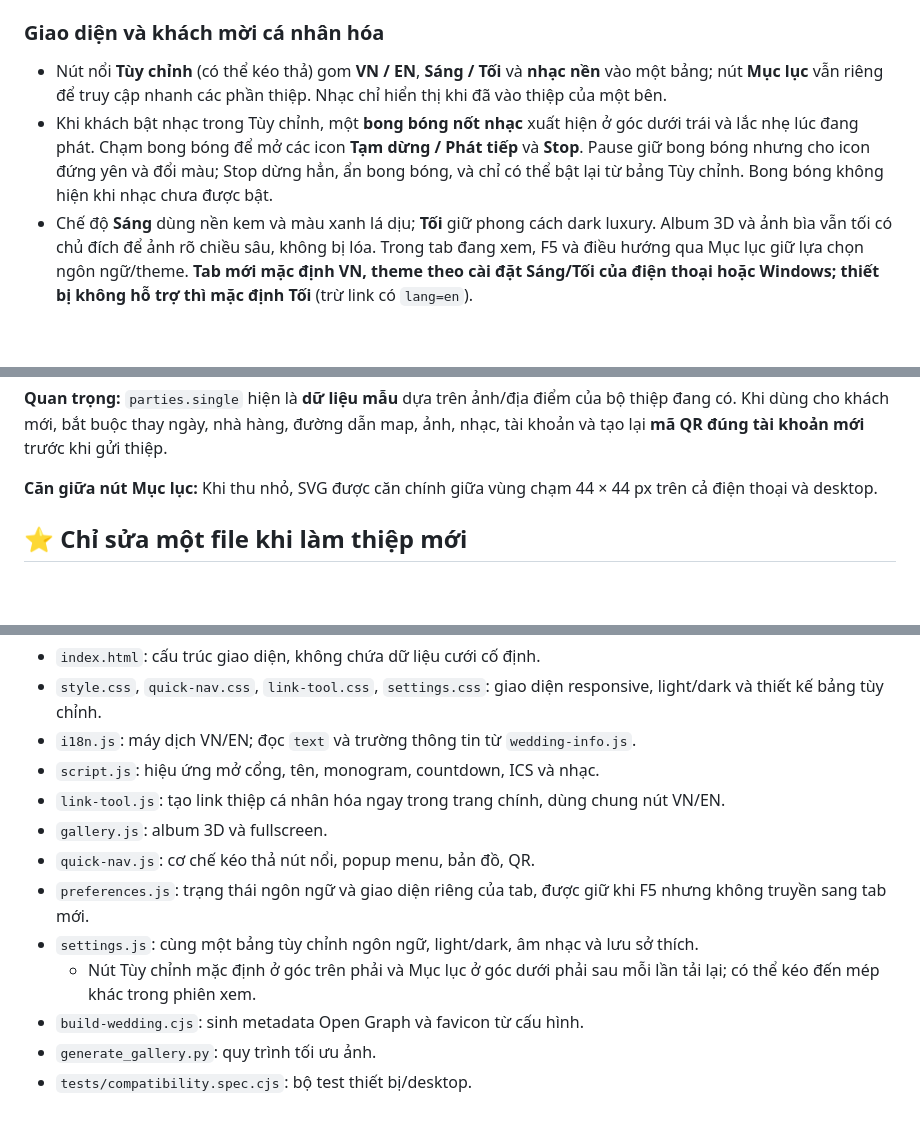
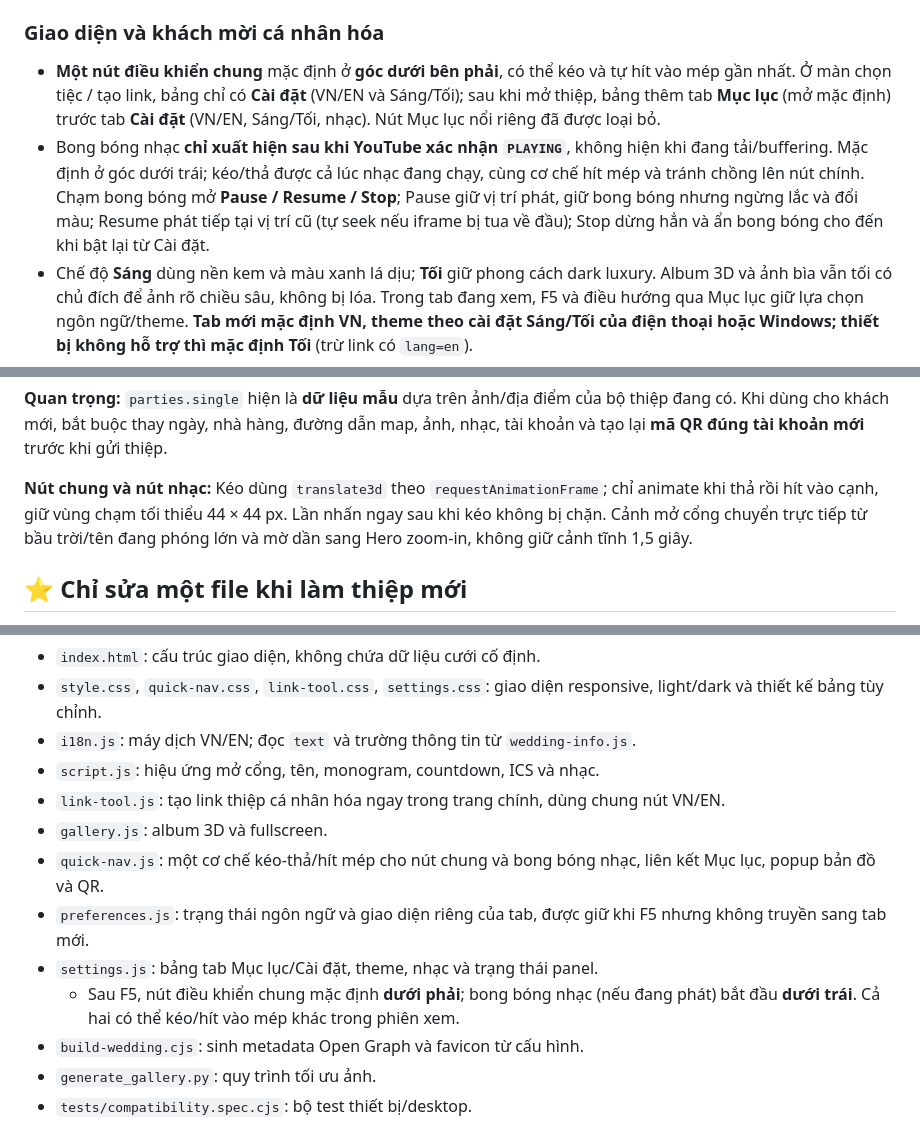
Before and after one commit to doson280897/wedding, a Markdown page: README.md, 3 parts joined by grey strips. GitHub-like rendering; blank space fills up the shorter version.

Commit message:
docs: align architecture, drag behavior and cinematic intro with current UI

```diff
--- a/README.md
+++ b/README.md
@@ -5,8 +5,8 @@ Có hai giao diện tiệc `bride` (nhà gái) / `groom` (nhà trai), album 3D,
 
 ### Giao diện và khách mời cá nhân hóa
 
-- Nút nổi **Tùy chỉnh** (có thể kéo thả) gom **VN / EN**, **Sáng / Tối** và **nhạc nền** vào một bảng; nút **Mục lục** vẫn riêng để truy cập nhanh các phần thiệp. Nhạc chỉ hiển thị khi đã vào thiệp của một bên.
-- Khi khách bật nhạc trong Tùy chỉnh, một **bong bóng nốt nhạc** xuất hiện ở góc dưới trái và lắc nhẹ lúc đang phát. Chạm bong bóng để mở các icon **Tạm dừng / Phát tiếp** và **Stop**. Pause giữ bong bóng nhưng cho icon đứng yên và đổi màu; Stop dừng hẳn, ẩn bong bóng, và chỉ có thể bật lại từ bảng Tùy chỉnh. Bong bóng không hiện khi nhạc chưa được bật.
+- **Một nút điều khiển chung** mặc định ở **góc dưới bên phải**, có thể kéo và tự hít vào mép gần nhất. Ở màn chọn tiệc / tạo link, bảng chỉ có **Cài đặt** (VN/EN và Sáng/Tối); sau khi mở thiệp, bảng thêm tab **Mục lục** (mở mặc định) trước tab **Cài đặt** (VN/EN, Sáng/Tối, nhạc). Nút Mục lục nổi riêng đã được loại bỏ.
+- Bong bóng nhạc **chỉ xuất hiện sau khi YouTube xác nhận `PLAYING`**, không hiện khi đang tải/buffering. Mặc định ở góc dưới trái; kéo/thả được cả lúc nhạc đang chạy, cùng cơ chế hít mép và tránh chồng lên nút chính. Chạm bong bóng mở **Pause / Resume / Stop**; Pause giữ vị trí phát, giữ bong bóng nhưng ngừng lắc và đổi màu; Resume phát tiếp tại vị trí cũ (tự seek nếu iframe bị tua về đầu); Stop dừng hẳn và ẩn bong bóng cho đến khi bật lại từ Cài đặt.
 - Chế độ **Sáng** dùng nền kem và màu xanh lá dịu; **Tối** giữ phong cách dark luxury. Album 3D và ảnh bìa vẫn tối có chủ đích để ảnh rõ chiều sâu, không bị lóa. Trong tab đang xem, F5 và điều hướng qua Mục lục giữ lựa chọn ngôn ngữ/theme. **Tab mới mặc định VN, theme theo cài đặt Sáng/Tối của điện thoại hoặc Windows; thiết bị không hỗ trợ thì mặc định Tối** (trừ link có `lang=en`).
 - Với link có `?to=Tên+khách`, hero hiển thị **Kính mời** phía trên, **tên người nhận** ở dòng dưới bằng font serif đậm. Có thể sửa nhãn trong `wedding-info.js` → `text.vi["guest.recipientLabel"]` / `text.en["guest.recipientLabel"]`. Link không có tên vẫn giữ lời mời chung.
 
@@ -50,7 +50,7 @@ Trong **[wedding-info.js](wedding-info.js)**, trường `wedding.mode` chọn ki
 
 **Quan trọng:** `parties.single` hiện là **dữ liệu mẫu** dựa trên ảnh/địa điểm của bộ thiệp đang có. Khi dùng cho khách mới, bắt buộc thay ngày, nhà hàng, đường dẫn map, ảnh, nhạc, tài khoản và tạo lại **mã QR đúng tài khoản mới** trước khi gửi thiệp.
 
-**Căn giữa nút Mục lục:** Khi thu nhỏ, SVG được căn chính giữa vùng chạm 44 × 44 px trên cả điện thoại và desktop.
+**Nút chung và nút nhạc:** Kéo dùng `translate3d` theo `requestAnimationFrame`; chỉ animate khi thả rồi hít vào cạnh, giữ vùng chạm tối thiểu 44 × 44 px. Lần nhấn ngay sau khi kéo không bị chặn. Cảnh mở cổng chuyển trực tiếp từ bầu trời/tên đang phóng lớn và mờ dần sang Hero zoom-in, không giữ cảnh tĩnh 1,5 giây.
 
 ## ⭐ Chỉ sửa một file khi làm thiệp mới
 
@@ -137,10 +137,10 @@ python generate_gallery.py
 - `script.js`: hiệu ứng mở cổng, tên, monogram, countdown, ICS và nhạc.
 - `link-tool.js`: tạo link thiệp cá nhân hóa ngay trong trang chính, dùng chung nút VN/EN.
 - `gallery.js`: album 3D và fullscreen.
-- `quick-nav.js`: cơ chế kéo thả nút nổi, popup menu, bản đồ, QR.
+- `quick-nav.js`: một cơ chế kéo-thả/hít mép cho nút chung và bong bóng nhạc, liên kết Mục lục, popup bản đồ và QR.
 - `preferences.js`: trạng thái ngôn ngữ và giao diện riêng của tab, được giữ khi F5 nhưng không truyền sang tab mới.
-- `settings.js`: cùng một bảng tùy chỉnh ngôn ngữ, light/dark, âm nhạc và lưu sở thích.
-  - Nút Tùy chỉnh mặc định ở góc trên phải và Mục lục ở góc dưới phải sau mỗi lần tải lại; có thể kéo đến mép khác trong phiên xem.
+- `settings.js`: bảng tab Mục lục/Cài đặt, theme, nhạc và trạng thái panel.
+  - Sau F5, nút điều khiển chung mặc định **dưới phải**; bong bóng nhạc (nếu đang phát) bắt đầu **dưới trái**. Cả hai có thể kéo/hít vào mép khác trong phiên xem.
 - `build-wedding.cjs`: sinh metadata Open Graph và favicon từ cấu hình.
 - `generate_gallery.py`: quy trình tối ưu ảnh.
 - `tests/compatibility.spec.cjs`: bộ test thiết bị/desktop.
```
